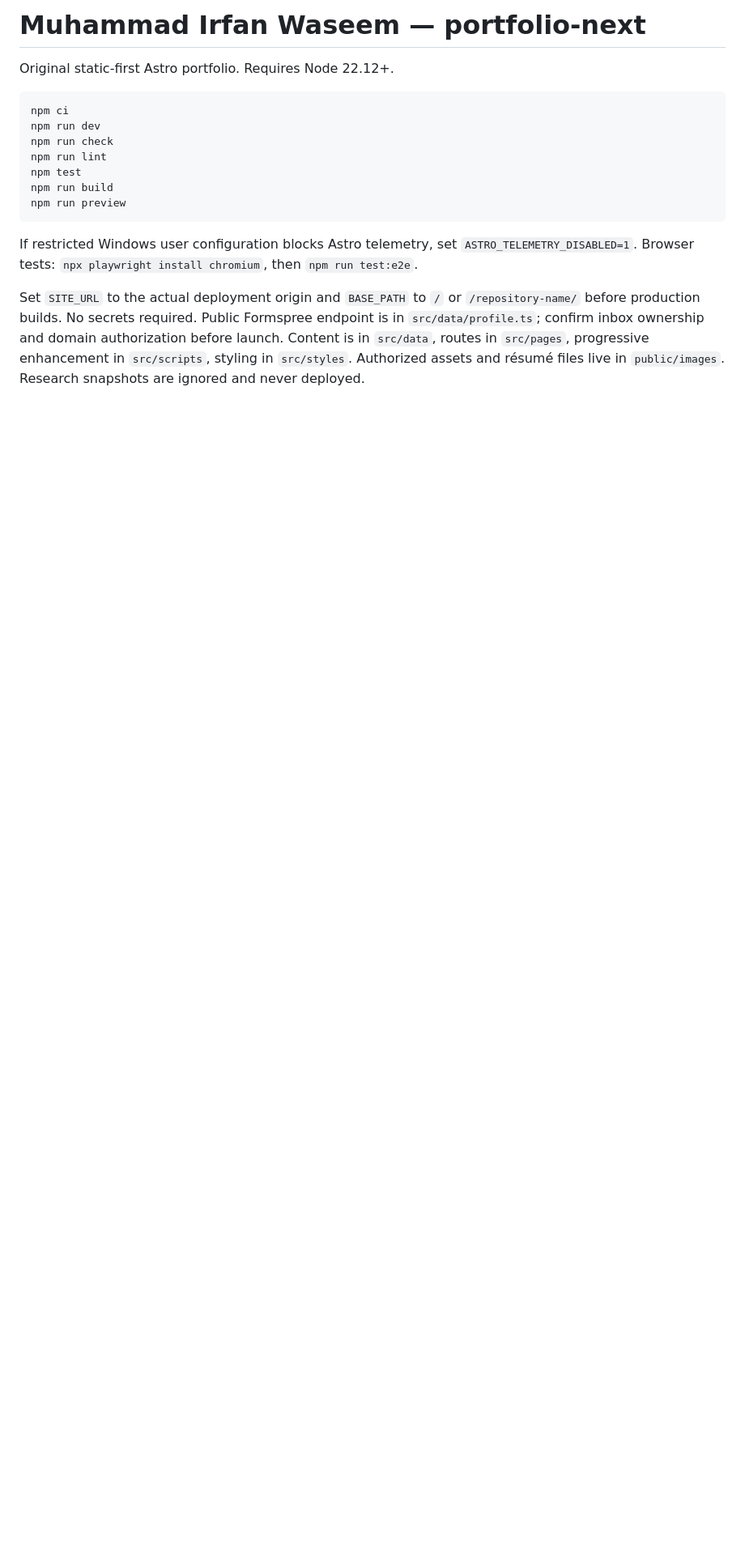
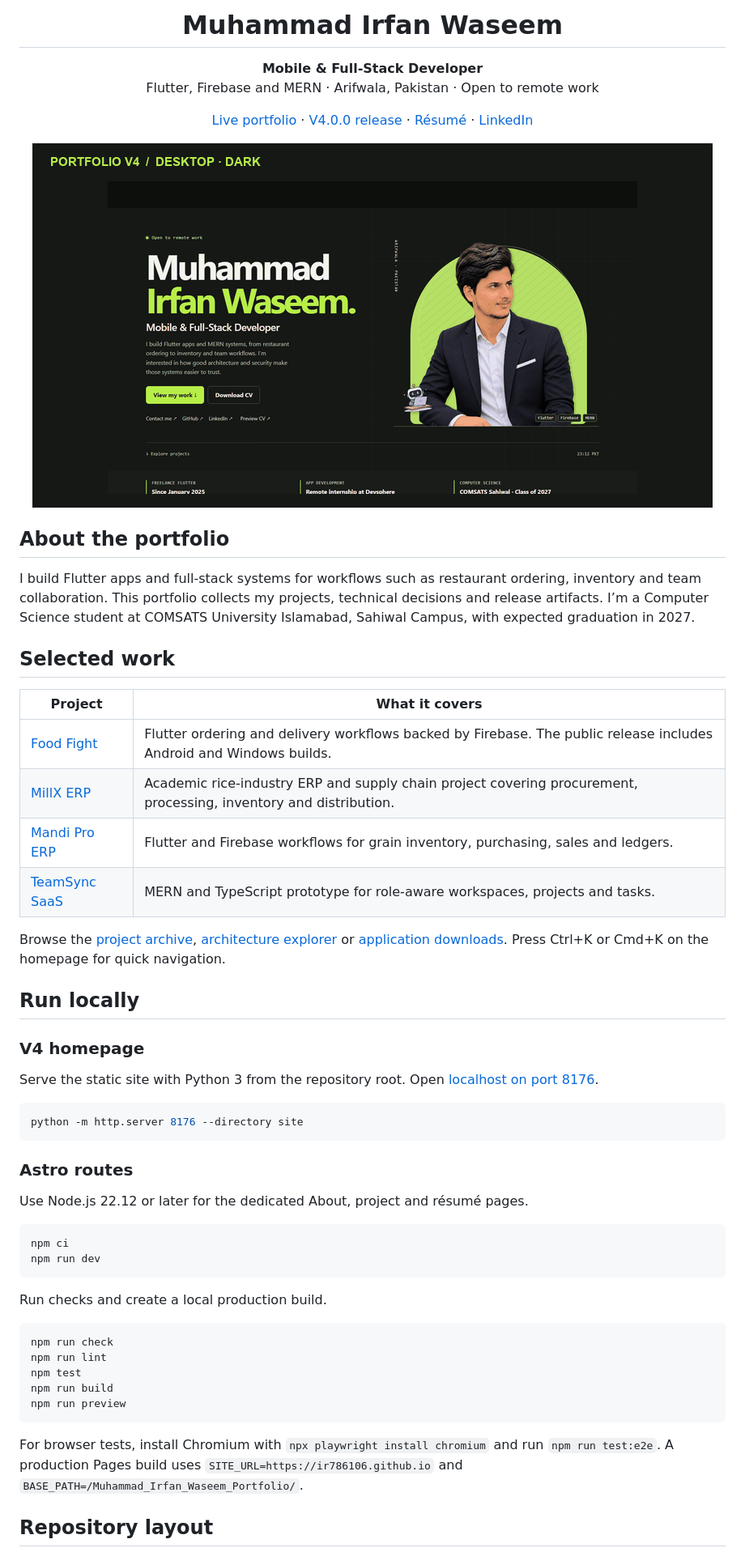
Before and after one commit to Ir786106/Muhammad_Irfan_Waseem_Portfolio, a Markdown page: README.md, the part around one of its changes. Shown at 81% size. Drawn GitHub-style; pictures changed too: docs/media/portfolio-preview.gif (added); blank space fills up the shorter version.

Commit message:
Refresh portfolio README with animated V4 preview

````diff
--- a/README.md
+++ b/README.md
@@ -1,10 +1,54 @@
-# Muhammad Irfan Waseem — portfolio-next
+<h1 align="center">Muhammad Irfan Waseem</h1>
+<p align="center"><strong>Mobile &amp; Full-Stack Developer</strong><br>Flutter, Firebase and MERN · Arifwala, Pakistan · Open to remote work</p>
 
-Original static-first Astro portfolio. Requires Node 22.12+.
+<p align="center">
+  <a href="https://ir786106.github.io/Muhammad_Irfan_Waseem_Portfolio/">Live portfolio</a> ·
+  <a href="https://github.com/Ir786106/Muhammad_Irfan_Waseem_Portfolio/releases/tag/v4.0.0">V4.0.0 release</a> ·
+  <a href="https://ir786106.github.io/Muhammad_Irfan_Waseem_Portfolio/assets/Irfan_Resume.pdf">Résumé</a> ·
+  <a href="https://www.linkedin.com/in/muhammad-irfan-waseem-48226b297/">LinkedIn</a>
+</p>
+
+<p align="center">
+  <img src="docs/media/portfolio-preview.gif" width="840" alt="Animated preview of the portfolio homepage on desktop in dark mode and mobile in light mode">
+</p>
+
+## About the portfolio
+
+I build Flutter apps and full-stack systems for workflows such as restaurant ordering, inventory and team collaboration. This portfolio collects my projects, technical decisions and release artifacts. I’m a Computer Science student at COMSATS University Islamabad, Sahiwal Campus, with expected graduation in 2027.
+
+## Selected work
+
+| Project | What it covers |
+| --- | --- |
+| [Food Fight](https://ir786106.github.io/Muhammad_Irfan_Waseem_Portfolio/#work/food-fight) | Flutter ordering and delivery workflows backed by Firebase. The public release includes Android and Windows builds. |
+| [MillX ERP](https://ir786106.github.io/Muhammad_Irfan_Waseem_Portfolio/#work/ittehad-food-industries) | Academic rice-industry ERP and supply chain project covering procurement, processing, inventory and distribution. |
+| [Mandi Pro ERP](https://ir786106.github.io/Muhammad_Irfan_Waseem_Portfolio/#work/mandi-pro-erp) | Flutter and Firebase workflows for grain inventory, purchasing, sales and ledgers. |
+| [TeamSync SaaS](https://ir786106.github.io/Muhammad_Irfan_Waseem_Portfolio/#work/teamsync) | MERN and TypeScript prototype for role-aware workspaces, projects and tasks. |
+
+Browse the [project archive](https://ir786106.github.io/Muhammad_Irfan_Waseem_Portfolio/#work), [architecture explorer](https://ir786106.github.io/Muhammad_Irfan_Waseem_Portfolio/#architecture) or [application downloads](https://ir786106.github.io/Muhammad_Irfan_Waseem_Portfolio/#downloads). Press Ctrl+K or Cmd+K on the homepage for quick navigation.
+
+## Run locally
+
+### V4 homepage
+
+Serve the static site with Python 3 from the repository root. Open [localhost on port 8176](http://127.0.0.1:8176/).
+
+```sh
+python -m http.server 8176 --directory site
+```
+
+### Astro routes
+
+Use Node.js 22.12 or later for the dedicated About, project and résumé pages.
 
 ```sh
 npm ci
 npm run dev
+```
+
+Run checks and create a local production build.
+
+```sh
 npm run check
 npm run lint
 npm test
@@ -12,7 +56,7 @@ npm run build
 npm run preview
 ```
 
-If restricted Windows user configuration blocks Astro telemetry, set `ASTRO_TELEMETRY_DISABLED=1`. Browser tests: `npx playwright install chromium`, then `npm run test:e2e`.
+For browser tests, install Chromium with `npx playwright install chromium` and run `npm run test:e2e`. A production Pages build uses `SITE_URL=https://ir786106.github.io` and `BASE_PATH=/Muhammad_Irfan_Waseem_Portfolio/`.
 
-Set `SITE_URL` to the actual deployment origin and `BASE_PATH` to `/` or `/repository-name/` before production builds. No secrets required. Public Formspree endpoint is in `src/data/profile.ts`; confirm inbox ownership and domain authorization before launch. Content is in `src/data`, routes in `src/pages`, progressive enhancement in `src/scripts`, styling in `src/styles`. Authorized assets and résumé files live in `public/images`. Research snapshots are ignored and never deployed.
+## Repository layout
 
````
Also changed, not shown: other parts of README.md (+12 -7 lines).
